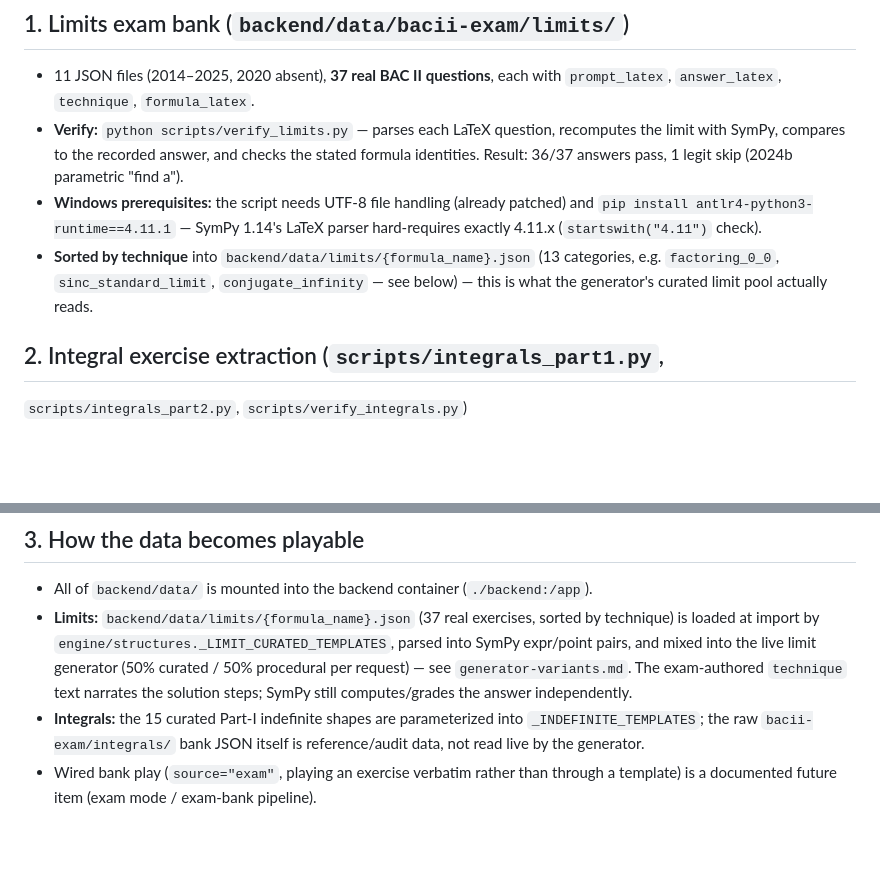
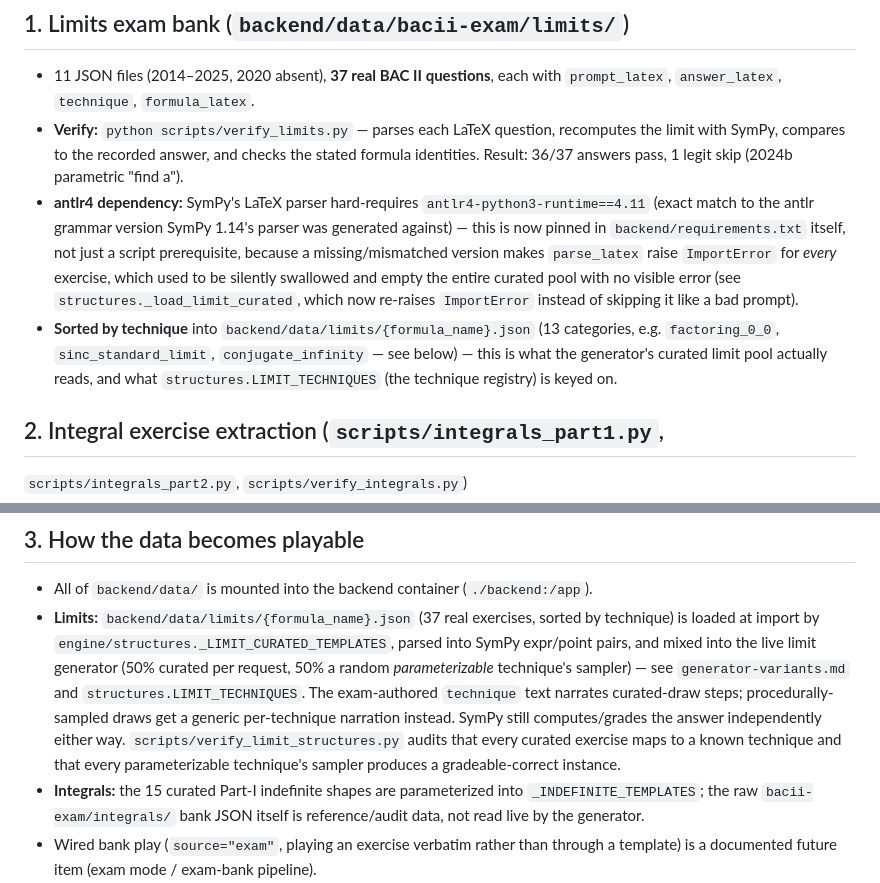
Before and after one commit to Kimkhun/bacii-math, a Markdown page: docs/exam-data.md, 2 parts joined by grey strips. GitHub-like rendering; blank space fills up the shorter version.

```diff
--- a/docs/exam-data.md
+++ b/docs/exam-data.md
@@ -16,13 +16,19 @@ of truth).
   recomputes the limit with SymPy, compares to the recorded answer, and checks
   the stated formula identities. Result: 36/37 answers pass, 1 legit skip
   (2024b parametric "find a").
-- **Windows prerequisites:** the script needs UTF-8 file handling (already
-  patched) and `pip install antlr4-python3-runtime==4.11.1` — SymPy 1.14's
-  LaTeX parser hard-requires exactly 4.11.x (`startswith("4.11")` check).
+- **antlr4 dependency:** SymPy's LaTeX parser hard-requires
+  `antlr4-python3-runtime==4.11` (exact match to the antlr grammar version
+  SymPy 1.14's parser was generated against) — this is now pinned in
+  `backend/requirements.txt` itself, not just a script prerequisite, because a
+  missing/mismatched version makes `parse_latex` raise `ImportError` for
+  *every* exercise, which used to be silently swallowed and empty the entire
+  curated pool with no visible error (see `structures._load_limit_curated`,
+  which now re-raises `ImportError` instead of skipping it like a bad prompt).
 - **Sorted by technique** into `backend/data/limits/{formula_name}.json` (13
   categories, e.g. `factoring_0_0`, `sinc_standard_limit`, `conjugate_infinity`
   — see below) — this is what the generator's curated limit pool actually
-  reads.
+  reads, and what `structures.LIMIT_TECHNIQUES` (the technique registry) is
+  keyed on.
 
 ## 2. Integral exercise extraction (`scripts/integrals_part1.py`,
    `scripts/integrals_part2.py`, `scripts/verify_integrals.py`)
@@ -45,10 +51,14 @@ of truth).
 - **Limits:** `backend/data/limits/{formula_name}.json` (37 real exercises,
   sorted by technique) is loaded at import by
   `engine/structures._LIMIT_CURATED_TEMPLATES`, parsed into SymPy expr/point
-  pairs, and mixed into the live limit generator (50% curated / 50%
-  procedural per request) — see `generator-variants.md`. The exam-authored
-  `technique` text narrates the solution steps; SymPy still computes/grades
-  the answer independently.
+  pairs, and mixed into the live limit generator (50% curated per request,
+  50% a random *parameterizable* technique's sampler) — see
+  `generator-variants.md` and `structures.LIMIT_TECHNIQUES`. The exam-authored
+  `technique` text narrates curated-draw steps; procedurally-sampled draws get
+  a generic per-technique narration instead. SymPy still computes/grades the
+  answer independently either way. `scripts/verify_limit_structures.py` audits
+  that every curated exercise maps to a known technique and that every
+  parameterizable technique's sampler produces a gradeable-correct instance.
 - **Integrals:** the 15 curated Part-I indefinite shapes are parameterized
   into `_INDEFINITE_TEMPLATES`; the raw `bacii-exam/integrals/` bank JSON
   itself is reference/audit data, not read live by the generator.
```
Also changed, not shown: docs/adding-question-types.md (+10 -3 lines), docs/generator-variants.md (+45 -14 lines).
